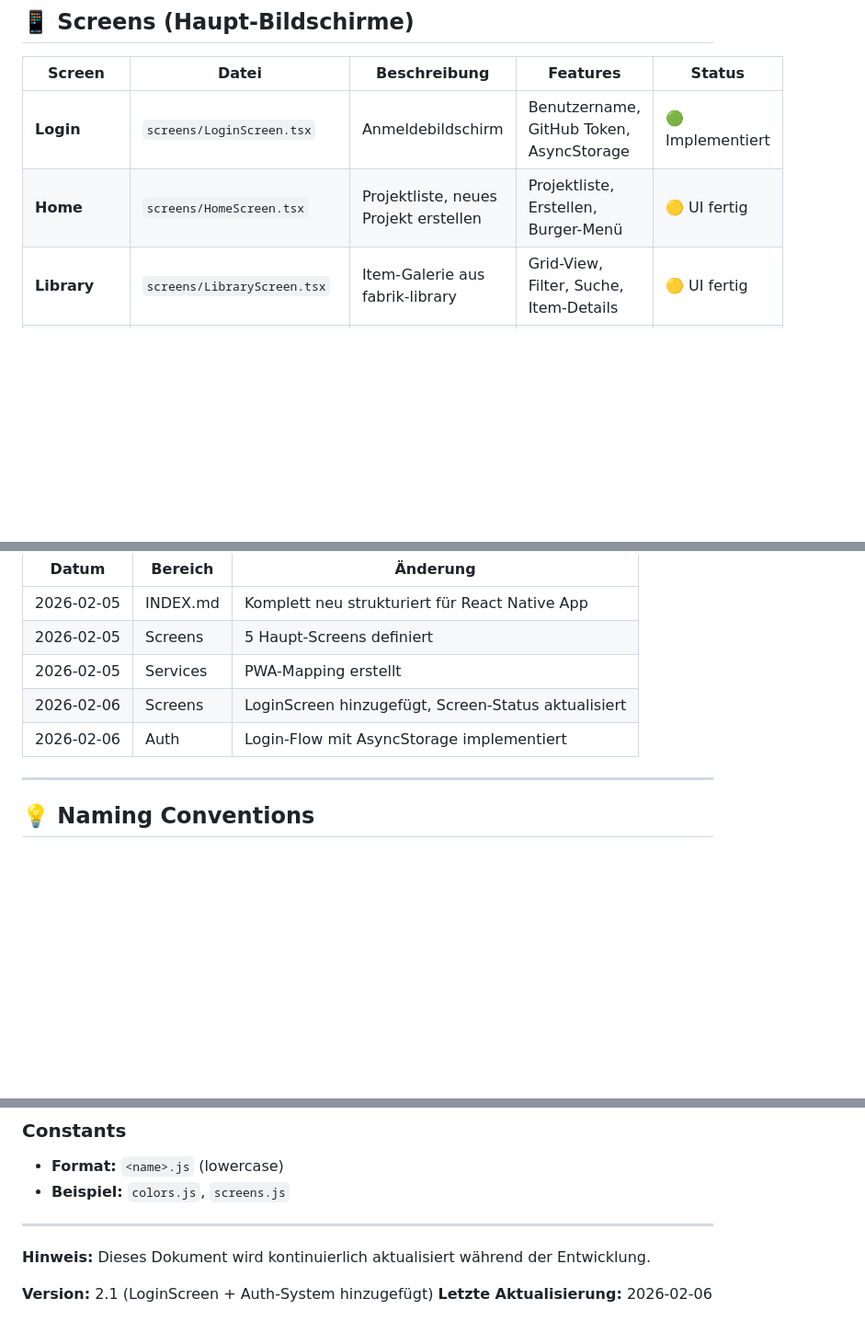
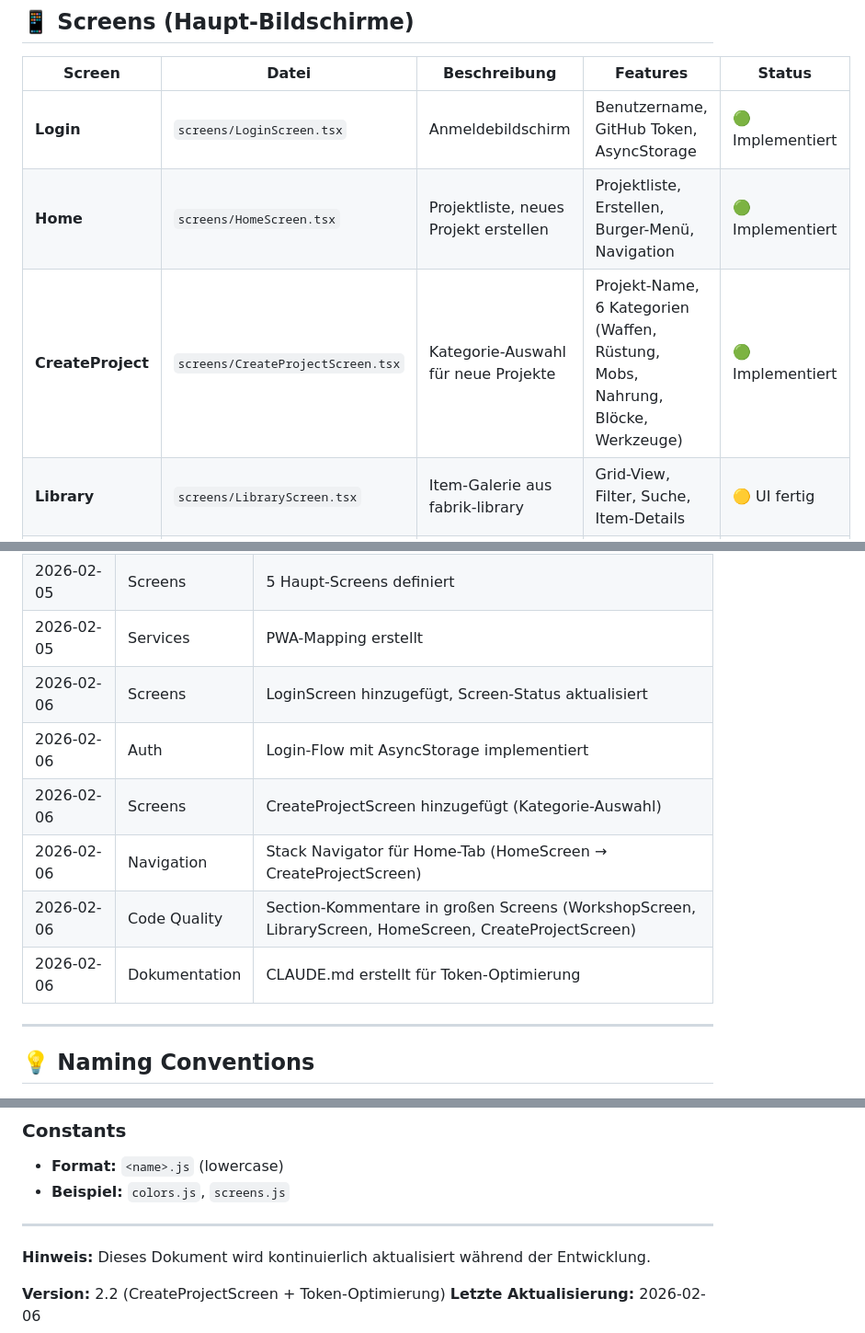
Before and after one commit to ReichiMD/GameForge-Studio, a Markdown page: INDEX.md, 3 parts joined by grey strips. Shown at 92% size. GitHub-like rendering; blank space fills up the shorter version.

```diff
--- a/INDEX.md
+++ b/INDEX.md
@@ -37,7 +37,8 @@ Icons, Bilder, Fonts (nicht unter src/)
 | Screen | Datei | Beschreibung | Features | Status |
 |--------|-------|--------------|----------|--------|
 | **Login** | `screens/LoginScreen.tsx` | Anmeldebildschirm | Benutzername, GitHub Token, AsyncStorage | 🟢 Implementiert |
-| **Home** | `screens/HomeScreen.tsx` | Projektliste, neues Projekt erstellen | Projektliste, Erstellen, Burger-Menü | 🟡 UI fertig |
+| **Home** | `screens/HomeScreen.tsx` | Projektliste, neues Projekt erstellen | Projektliste, Erstellen, Burger-Menü, Navigation | 🟢 Implementiert |
+| **CreateProject** | `screens/CreateProjectScreen.tsx` | Kategorie-Auswahl für neue Projekte | Projekt-Name, 6 Kategorien (Waffen, Rüstung, Mobs, Nahrung, Blöcke, Werkzeuge) | 🟢 Implementiert |
 | **Library** | `screens/LibraryScreen.tsx` | Item-Galerie aus fabrik-library | Grid-View, Filter, Suche, Item-Details | 🟡 UI fertig |
 | **Workshop** | `screens/WorkshopScreen.tsx` | Item-Editor mit Schiebereglern | Eigenschaften-Editor, Farb-Auswahl, Toggles | 🟡 UI fertig |
 | **Preview** | `screens/PreviewScreen.tsx` | Item-Übersicht im Projekt | Item-Liste, Eigenschaften, Bearbeiten | 🔴 Geplant |
@@ -263,6 +264,10 @@ Icons, Bilder, Fonts (nicht unter src/)
 | 2026-02-05 | Services | PWA-Mapping erstellt |
 | 2026-02-06 | Screens | LoginScreen hinzugefügt, Screen-Status aktualisiert |
 | 2026-02-06 | Auth | Login-Flow mit AsyncStorage implementiert |
+| 2026-02-06 | Screens | CreateProjectScreen hinzugefügt (Kategorie-Auswahl) |
+| 2026-02-06 | Navigation | Stack Navigator für Home-Tab (HomeScreen → CreateProjectScreen) |
+| 2026-02-06 | Code Quality | Section-Kommentare in großen Screens (WorkshopScreen, LibraryScreen, HomeScreen, CreateProjectScreen) |
+| 2026-02-06 | Dokumentation | CLAUDE.md erstellt für Token-Optimierung |
 
 ---
 
@@ -292,5 +297,5 @@ Icons, Bilder, Fonts (nicht unter src/)
 
 **Hinweis:** Dieses Dokument wird kontinuierlich aktualisiert während der Entwicklung.
 
-**Version:** 2.1 (LoginScreen + Auth-System hinzugefügt)
+**Version:** 2.2 (CreateProjectScreen + Token-Optimierung)
 **Letzte Aktualisierung:** 2026-02-06
```
Also changed, not shown: PROJECT_INFO.md (+4 -1 lines), SESSION_LOG.md (+76 -2 lines).
